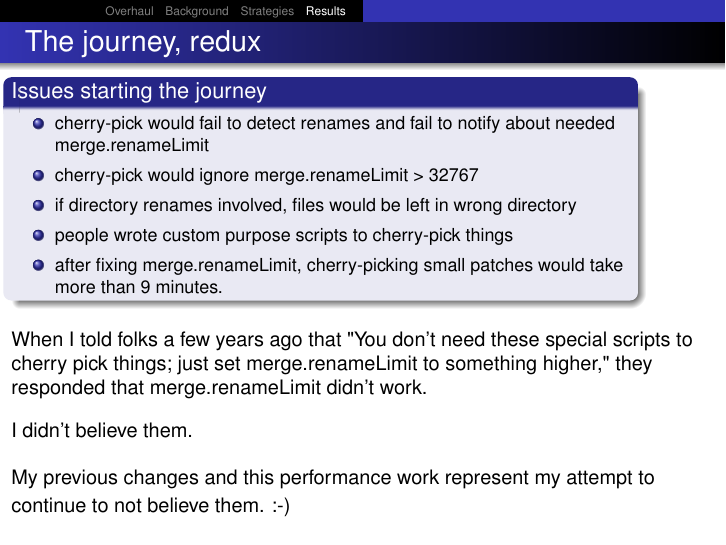
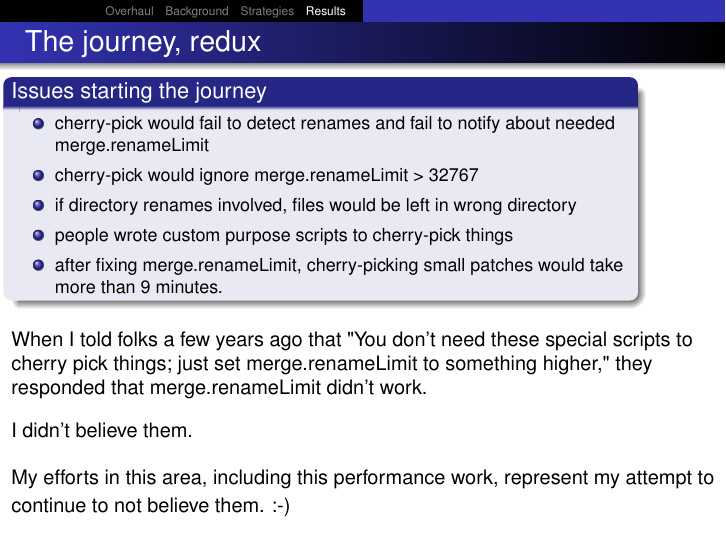
Before and after one commit to newren/presentations, LaTeX slides (merge-performance/merge-performance.tex): page 143 of 143. Compiled offline with pdfLaTeX.

Commit message:
fixup! Extra slides and quip on how the journey restarted

```diff
--- a/merge-performance/merge-performance.tex
+++ b/merge-performance/merge-performance.tex
@@ -1752,7 +1752,7 @@ void detect_renames_and_copies(...)
 
     \only<3->{I didn't believe them.\\[1em]}
 
-    \only<4>{My previous changes and this performance work
+    \only<4>{My efforts in this area, including this performance work,
       represent my attempt to continue to not believe them.  :-)}
   }}
 
```
